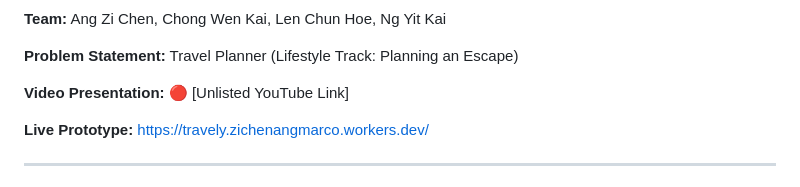
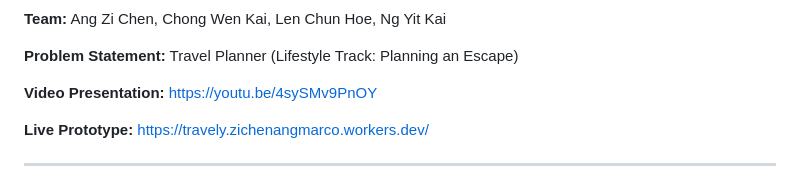
Before and after one commit to marcoangzc/high5, a Markdown page: README.md, the part around one of its changes. GitHub-like rendering.

Commit message:
Fix video presentation link in README
Updated video presentation link in README.

```diff
--- a/README.md
+++ b/README.md
@@ -4,7 +4,7 @@
 
 **Problem Statement:** Travel Planner (Lifestyle Track: Planning an Escape)
 
-**Video Presentation:** 🔴 [Unlisted YouTube Link]
+**Video Presentation:** https://youtu.be/4sySMv9PnOY
 
 **Live Prototype:** https://travely.zichenangmarco.workers.dev/
 
```
Also changed, not shown: other parts of README.md (+1 -1 lines).
